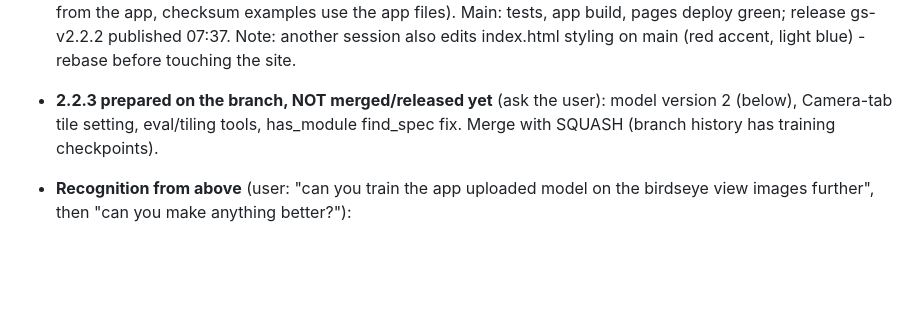
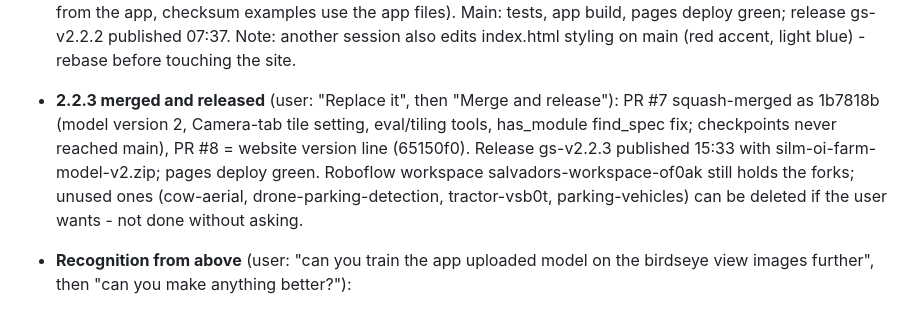
Before and after one commit to rometlehari-maker/uav-silm, a Markdown page: onboard/HANDOFF.md, the part around the change. Rendered like a GitHub page; blank space fills up the shorter version.

Commit message:
Handoff: 2.2.3 merged and released
Co-Authored-By: Claude Opus 5.5 <noreply@anthropic.com>
Claude-Session: https://claude.ai/code/session_01CFhWmDJRX6fPdCESiMDZHg

```diff
--- a/onboard/HANDOFF.md
+++ b/onboard/HANDOFF.md
@@ -446,10 +446,14 @@ User's answers to questions asked:
   tests, app build, pages deploy green; release gs-v2.2.2 published 07:37.
   Note: another session also edits index.html styling on main (red accent,
   light blue) - rebase before touching the site.
-- **2.2.3 prepared on the branch, NOT merged/released yet** (ask the user):
-  model version 2 (below), Camera-tab tile setting, eval/tiling tools,
-  has_module find_spec fix. Merge with SQUASH (branch history has training
-  checkpoints).
+- **2.2.3 merged and released** (user: "Replace it", then "Merge and
+  release"): PR #7 squash-merged as 1b7818b (model version 2, Camera-tab tile
+  setting, eval/tiling tools, has_module find_spec fix; checkpoints never
+  reached main), PR #8 = website version line (65150f0). Release gs-v2.2.3
+  published 15:33 with silm-oi-farm-model-v2.zip; pages deploy green.
+  Roboflow workspace salvadors-workspace-of0ak still holds the forks; unused
+  ones (cow-aerial, drone-parking-detection, tractor-vsb0t, parking-vehicles)
+  can be deleted if the user wants - not done without asking.
 - **Recognition from above** (user: "can you train the app uploaded model on
   the birdseye view images further", then "can you make anything better?"):
   - New tools: `tools/eval_detections.py` (P/R per class via the onboard
```
